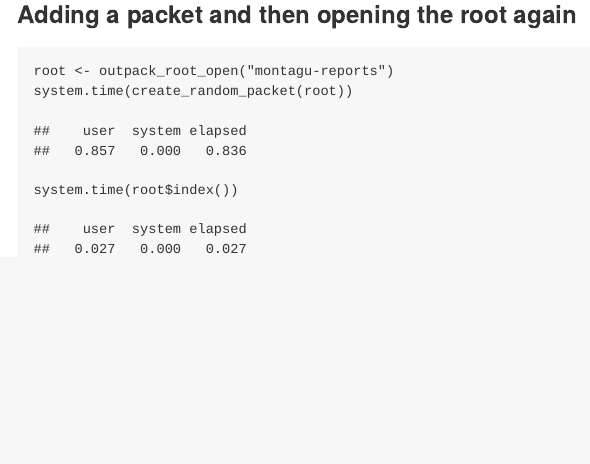
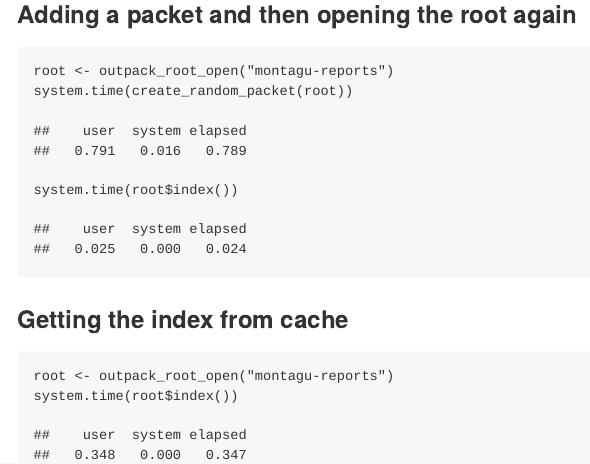
Before and after one commit to mrc-ide/outpack-r, an R Markdown document (benchmark.Rmd): the page in a window 1100 px wide, from 300 px down. The pictures show the output file benchmark.md that the author committed with the source, drawn offline in the style of GitHub.

Commit message:
benchmark file and in memory cache

````diff
--- a/benchmark.Rmd
+++ b/benchmark.Rmd
@@ -21,3 +21,9 @@ root <- outpack_root_open("montagu-reports")
 system.time(create_random_packet(root))
 system.time(root$index())
 ```
+
+### Getting the index from cache
+```{r}
+root <- outpack_root_open("montagu-reports")
+system.time(root$index())
+```
````
Also changed, not shown: benchmark.md.
